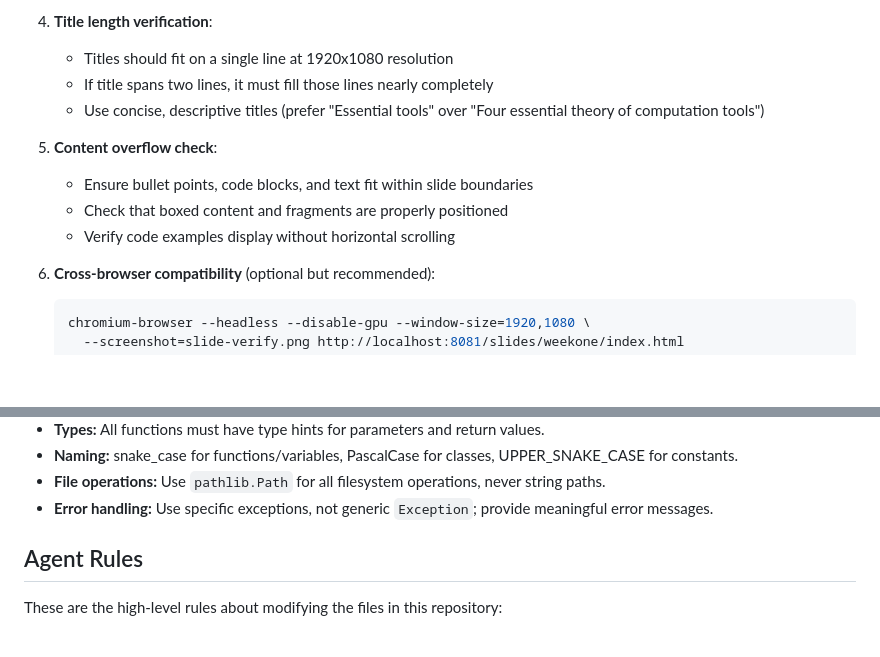
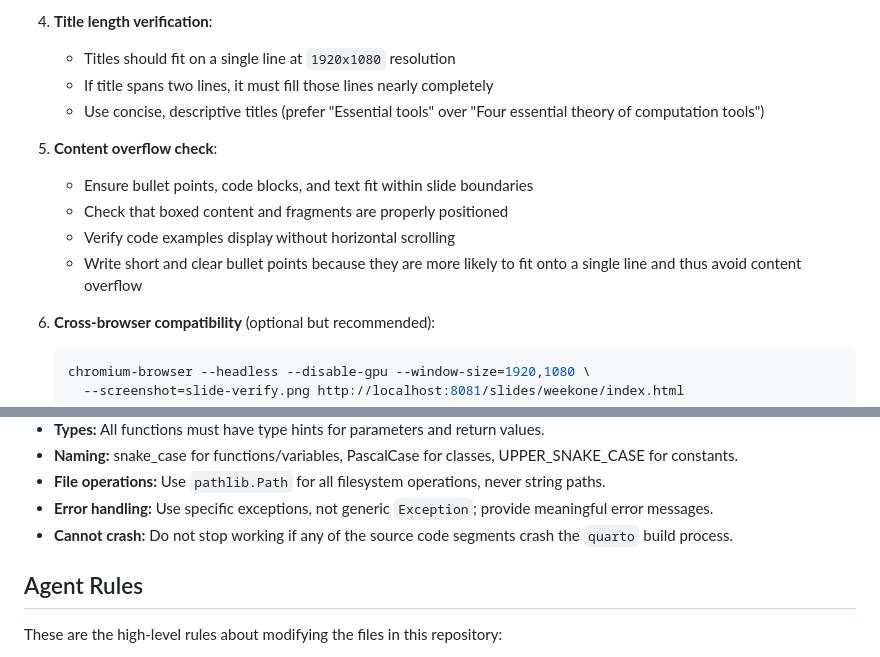
Before and after one commit to proofgrammers/www.proofgrammers.com, a Markdown page: AGENTS.md, 2 parts joined by grey strips. Rendered like a GitHub page; blank space fills up the shorter version.

Commit message:
chore: Add more details about verification process to the AGENTS.md file.

````diff
--- a/AGENTS.md
+++ b/AGENTS.md
@@ -301,7 +301,7 @@ file but you should follow them for whatever slide you are working on.
      of the slide
 
 4. **Title length verification**:
-   - Titles should fit on a single line at 1920x1080 resolution
+   - Titles should fit on a single line at `1920x1080` resolution
    - If title spans two lines, it must fill those lines nearly completely
    - Use concise, descriptive titles (prefer "Essential tools" over "Four
      essential theory of computation tools")
@@ -310,6 +310,8 @@ file but you should follow them for whatever slide you are working on.
    - Ensure bullet points, code blocks, and text fit within slide boundaries
    - Check that boxed content and fragments are properly positioned
    - Verify code examples display without horizontal scrolling
+   - Write short and clear bullet points because they are more
+     likely to fit onto a single line and thus avoid content overflow
 
 6. **Cross-browser compatibility** (optional but recommended):
    ```bash
@@ -421,6 +423,8 @@ UPPER_SNAKE_CASE for constants.
 string paths.
 - **Error handling:** Use specific exceptions, not generic `Exception`; provide
 meaningful error messages.
+- **Cannot crash:** Do not stop working if any of the source code segments
+crash the `quarto` build process.
 
 ## Agent Rules
 
````
